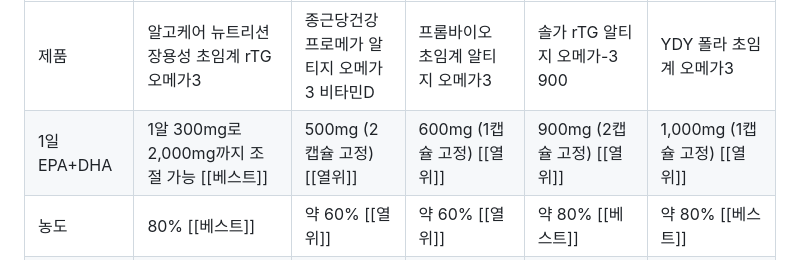
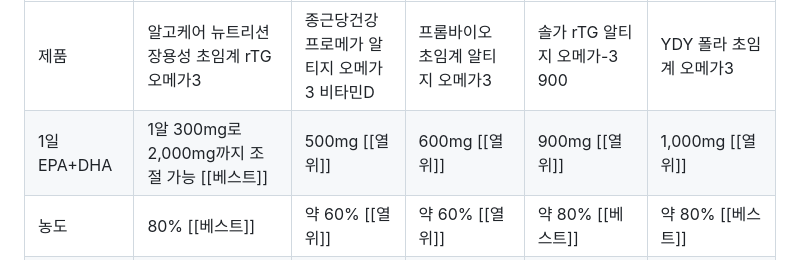
Before and after one commit to ella2602/algocare-compare, a Markdown page: gs-deck/data/notion_bottles.md, the part around the change. Rendered like a GitHub page.

Commit message:
오메가3 비교표 1일 EPA+DHA: 캡슐 수 괄호 삭제
Co-Authored-By: Claude Opus 5.5 <noreply@anthropic.com>
Claude-Session: https://claude.ai/code/session_017YNrSWUhUC9rdBLwHMajCA

```diff
--- a/gs-deck/data/notion_bottles.md
+++ b/gs-deck/data/notion_bottles.md
@@ -48,7 +48,7 @@ Column groups / colors:
 | 구분 | 알고케어 | GS SHOP 판매 상품 |  | 제약사브랜드 인기 상품 또는 프리미엄급 상품 (해외 제품 포함) |  |
 | --- | --- | --- | --- | --- | --- |
 | 제품 | 알고케어 뉴트리션 장용성 초임계 rTG 오메가3 | 종근당건강 프로메가 알티지 오메가3 비타민D | 프롬바이오 초임계 알티지 오메가3 | 솔가 rTG 알티지 오메가-3 900 | YDY 폴라 초임계 오메가3 |
-| 1일 EPA+DHA | 1알 300mg로 2,000mg까지 조절 가능 [[베스트]] | 500mg (2캡슐 고정) [[열위]] | 600mg (1캡슐 고정) [[열위]] | 900mg (2캡슐 고정) [[열위]] | 1,000mg (1캡슐 고정) [[열위]] |
+| 1일 EPA+DHA | 1알 300mg로 2,000mg까지 조절 가능 [[베스트]] | 500mg [[열위]] | 600mg [[열위]] | 900mg [[열위]] | 1,000mg [[열위]] |
 | 농도 | 80% [[베스트]] | 약 60% [[열위]] | 약 60% [[열위]] | 약 80% [[베스트]] | 약 80% [[베스트]] |
 | 형태 | rTG [[베스트]] | rTG [[베스트]] | rTG [[베스트]] | rTG [[베스트]] | rTG [[베스트]] |
 | 장용 | 장용성 코팅 [[베스트]] | 장용성 캡슐 [[우수]] | 장용 아님 [[열위]] | 장용 아님 [[열위]] | 장용 아님 [[열위]] |
```
